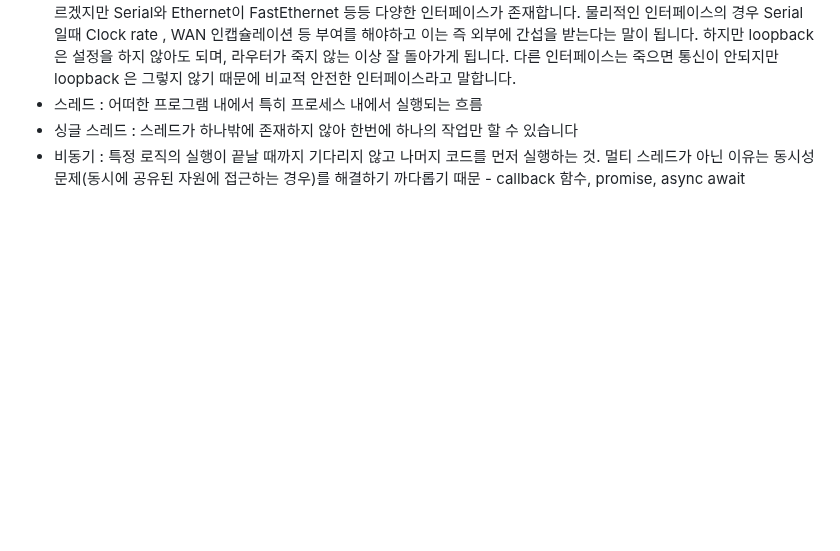
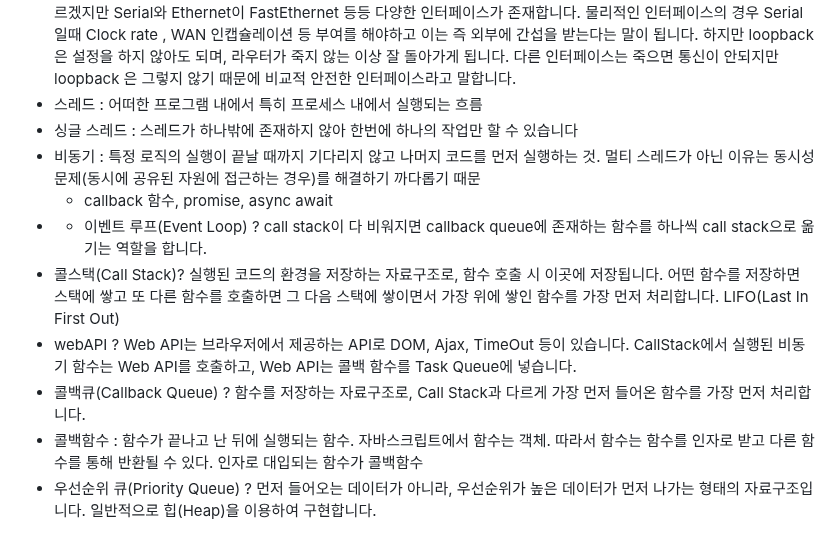
Before and after one commit to konveloper/Frontend_TIL, a Markdown page: JavaScript/면접 준비.md, the part around the change. Drawn GitHub-style; blank space fills up the shorter version.

Commit message:
docs: 단어장 추가

```diff
--- a/JavaScript/면접 준비.md
+++ b/JavaScript/면접 준비.md
@@ -1340,4 +1340,11 @@ let 오브젝트1 = {
 - 루프백(loopback) ? 가상의 인터페이스를 만들어서 사용하는 것입니다. 인터페이스 예로는 LAN구간 , WAN구간 마다 다르겠지만 Serial와 Ethernet이 FastEthernet 등등 다양한 인터페이스가 존재합니다. 물리적인 인터페이스의 경우 Serial 일때 Clock rate , WAN 인캡슐레이션 등 부여를 해야하고 이는 즉 외부에 간섭을 받는다는 말이 됩니다. 하지만 loopback은 설정을 하지 않아도 되며, 라우터가 죽지 않는 이상 잘 돌아가게 됩니다. 다른 인터페이스는 죽으면 통신이 안되지만 loopback 은 그렇지 않기 때문에 비교적 안전한 인터페이스라고 말합니다.
 - 스레드 : 어떠한 프로그램 내에서 특히 프로세스 내에서 실행되는 흐름
 - 싱글 스레드 : 스레드가 하나밖에 존재하지 않아 한번에 하나의 작업만 할 수 있습니다
-- 비동기 : 특정 로직의 실행이 끝날 때까지 기다리지 않고 나머지 코드를 먼저 실행하는 것. 멀티 스레드가 아닌 이유는 동시성 문제(동시에 공유된 자원에 접근하는 경우)를 해결하기 까다롭기 때문 - callback 함수, promise, async await
+- 비동기 : 특정 로직의 실행이 끝날 때까지 기다리지 않고 나머지 코드를 먼저 실행하는 것. 멀티 스레드가 아닌 이유는 동시성 문제(동시에 공유된 자원에 접근하는 경우)를 해결하기 까다롭기 때문
+  	- callback 함수, promise, async await
+- - 이벤트 루프(Event Loop) ? call stack이 다 비워지면 callback queue에 존재하는 함수를 하나씩 call stack으로 옮기는 역할을 합니다.
+- 콜스택(Call Stack)? 실행된 코드의 환경을 저장하는 자료구조로, 함수 호출 시 이곳에 저장됩니다. 어떤 함수를 저장하면 스택에 쌓고 또 다른 함수를 호출하면 그 다음 스택에 쌓이면서 가장 위에 쌓인 함수를 가장 먼저 처리합니다. LIFO(Last In First Out)
+- webAPI ? Web API는 브라우저에서 제공하는 API로 DOM, Ajax, TimeOut 등이 있습니다. CallStack에서 실행된 비동기 함수는 Web API를 호출하고, Web API는 콜백 함수를 Task Queue에 넣습니다.
+- 콜백큐(Callback Queue) ? 함수를 저장하는 자료구조로, Call Stack과 다르게 가장 먼저 들어온 함수를 가장 먼저 처리합니다.
+- 콜백함수 : 함수가 끝나고 난 뒤에 실행되는 함수. 자바스크립트에서 함수는 객체. 따라서 함수는 함수를 인자로 받고 다른 함수를 통해 반환될 수 있다. 인자로 대입되는 함수가 콜백함수
+- 우선순위 큐(Priority Queue) ? 먼저 들어오는 데이터가 아니라, 우선순위가 높은 데이터가 먼저 나가는 형태의 자료구조입니다. 일반적으로 힙(Heap)을 이용하여 구현합니다.
```
